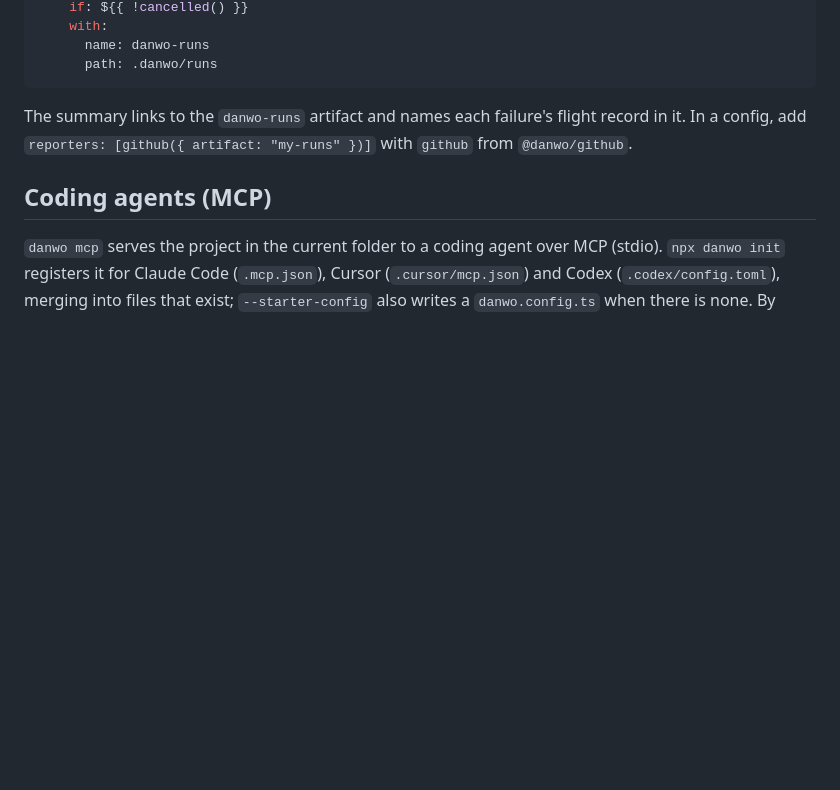
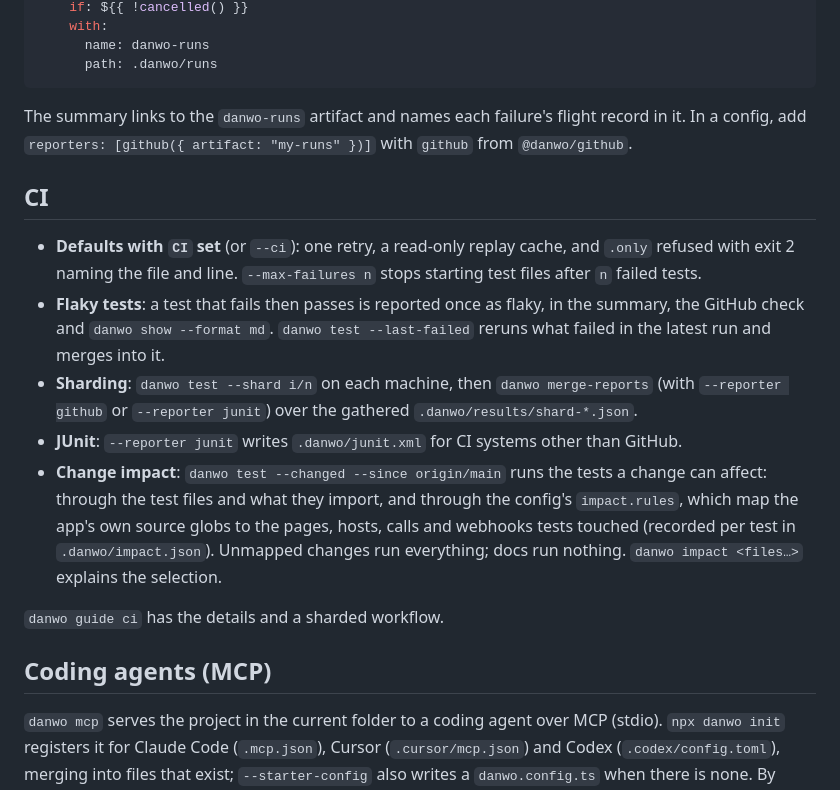
Before and after one commit to carbonmeai/danwo, a Markdown page: README.md, the part around the change. GitHub-like rendering; blank space fills up the shorter version.

Commit message:
docs: describe CI defaults, flaky reruns, sharding, JUnit and --changed

```diff
--- a/README.md
+++ b/README.md
@@ -160,6 +160,25 @@ steps:
 The summary links to the `danwo-runs` artifact and names each failure's flight record in it. In a
 config, add `reporters: [github({ artifact: "my-runs" })]` with `github` from `@danwo/github`.
 
+## CI
+
+- **Defaults with `CI` set** (or `--ci`): one retry, a read-only replay cache, and `.only` refused
+  with exit 2 naming the file and line. `--max-failures n` stops starting test files after `n`
+  failed tests.
+- **Flaky tests**: a test that fails then passes is reported once as flaky, in the summary, the
+  GitHub check and `danwo show --format md`. `danwo test --last-failed` reruns what failed in the
+  latest run and merges into it.
+- **Sharding**: `danwo test --shard i/n` on each machine, then `danwo merge-reports` (with
+  `--reporter github` or `--reporter junit`) over the gathered `.danwo/results/shard-*.json`.
+- **JUnit**: `--reporter junit` writes `.danwo/junit.xml` for CI systems other than GitHub.
+- **Change impact**: `danwo test --changed --since origin/main` runs the tests a change can affect:
+  through the test files and what they import, and through the config's `impact.rules`, which map
+  the app's own source globs to the pages, hosts, calls and webhooks tests touched (recorded per
+  test in `.danwo/impact.json`). Unmapped changes run everything; docs run nothing. `danwo impact
+  <files…>` explains the selection.
+
+`danwo guide ci` has the details and a sharded workflow.
+
 ## Coding agents (MCP)
 
 `danwo mcp` serves the project in the current folder to a coding agent over MCP (stdio).
```
Also changed, not shown: 1 other file.
